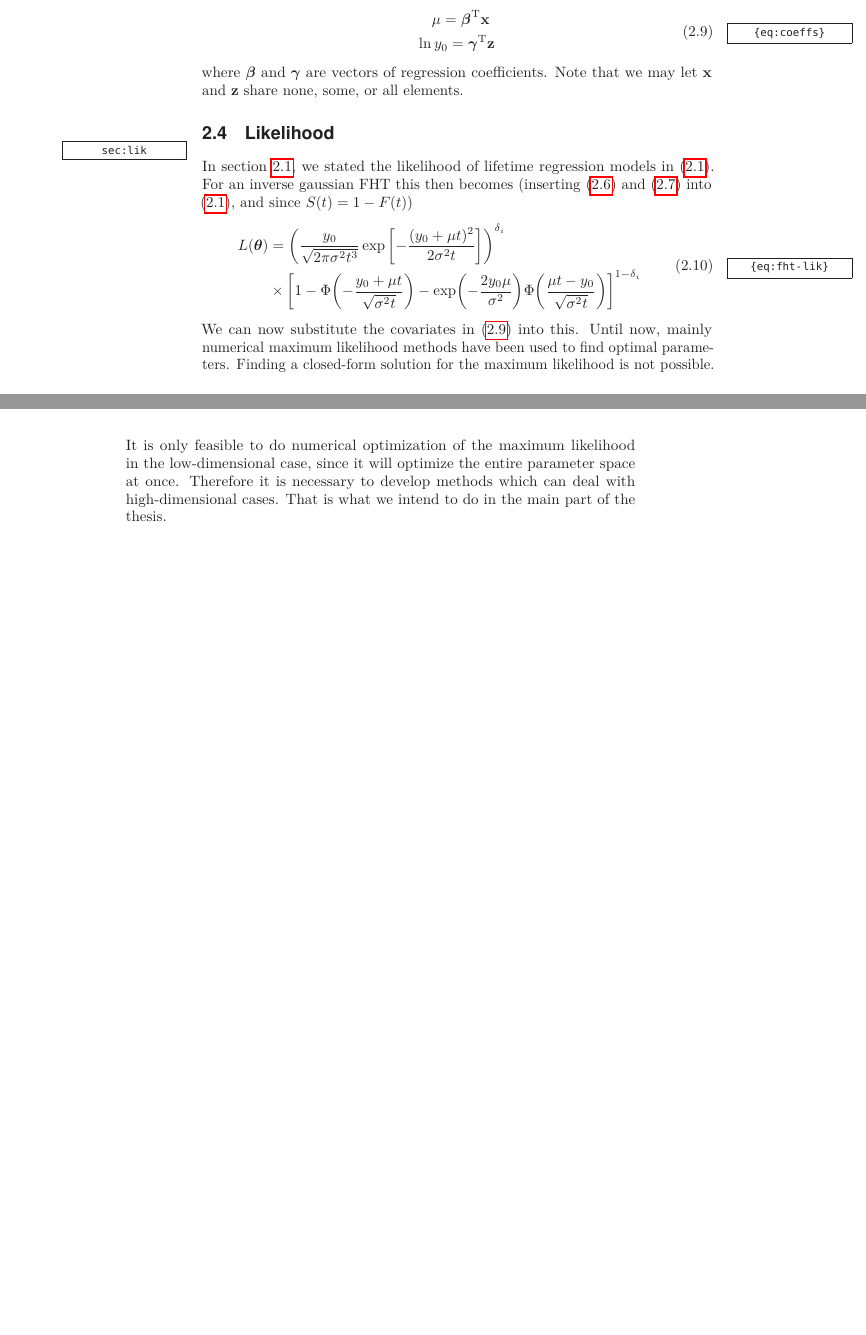
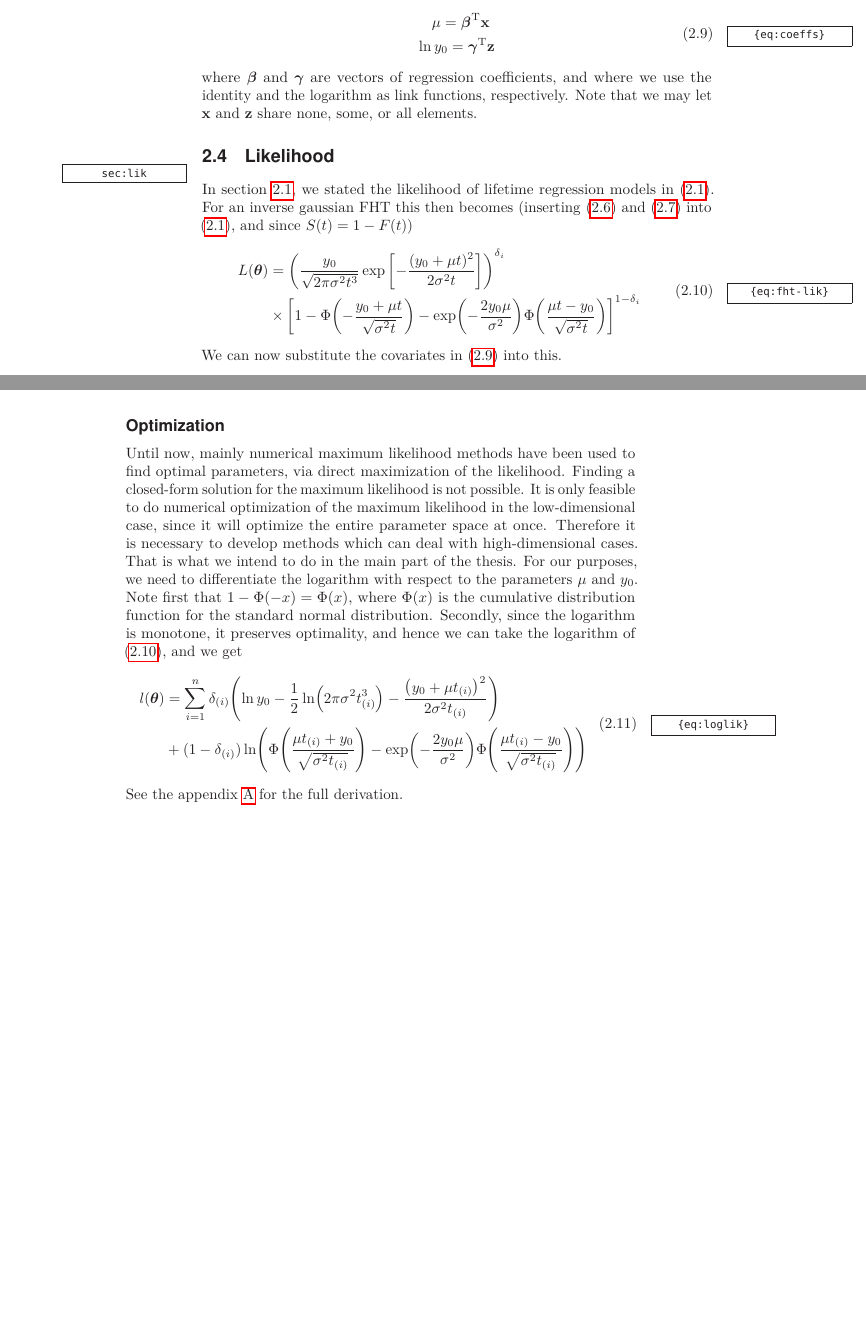
Before and after one commit to vegarsti/thesis, a LaTeX thesis (text/main.tex, which reads text/sections/chapter2.tex): two parts of pages 14 and 15 of 30, joined at a grey line, cut so that both start at the same text, the shorter picture padded with empty space. Compiled offline with pdfLaTeX.

Commit message:
Write more

```diff
--- a/text/sections/chapter2.tex
+++ b/text/sections/chapter2.tex
@@ -81,7 +81,7 @@ We may introduce effects from covariates by allowing $\mu$ and $y_0$ to depend o
     \ln y_0=\bgamma^\T\z
 \end{split}
 \end{align}
-where $\bbeta$ and $\bgamma$ are vectors of regression coefficients. Note that we may let $\x$ and $\z$ share none, some, or all elements.
+where $\bbeta$ and $\bgamma$ are vectors of regression coefficients, and where we use the identity and the logarithm as link functions, respectively. Note that we may let $\x$ and $\z$ share none, some, or all elements.
 
 \section{Likelihood}\label{sec:lik}
 In section \ref{sec:survival}, we stated the likelihood of lifetime regression models in \eqref{eq:surv-lik}. For an inverse gaussian FHT this then becomes (inserting \eqref{eq:fht-ig} and \eqref{eq:cumulative} into \eqref{eq:surv-lik}, and since $S(t)=1-F(t)$)
@@ -91,4 +91,15 @@ L(\btheta)&=\p*{\frac{y_0}{\sqrt{2\pi\sigma^2t^3}}\exp\left[-\frac{(y_0+\mu t)^2
 &\times\sqb*{1-\Phi\p*{-\frac{y_0+\mu t}{\sqrt{\sigma^2t}}}-\exp\p*{-\frac{2y_0\mu}{\sigma^2}}\Phi\p*{\frac{\mu t-y_0}{\sqrt{\sigma^2t}}}}^{1-\delta_i}
 \end{split}
 \end{align}
-We can now substitute the covariates in \eqref{eq:coeffs} into this. Until now, mainly numerical maximum likelihood methods have been used to find optimal parameters. Finding a closed-form solution for the maximum likelihood is not possible. It is only feasible to do numerical optimization of the maximum likelihood in the low-dimensional case, since it will optimize the entire parameter space at once. Therefore it is necessary to develop methods which can deal with high-dimensional cases. That is what we intend to do in the main part of the thesis.
+We can now substitute the covariates in \eqref{eq:coeffs} into this.
+
+\subsection{Optimization}
+Until now, mainly numerical maximum likelihood methods have been used to find optimal parameters, via direct maximization of the likelihood. Finding a closed-form solution for the maximum likelihood is not possible. It is only feasible to do numerical optimization of the maximum likelihood in the low-dimensional case, since it will optimize the entire parameter space at once. Therefore it is necessary to develop methods which can deal with high-dimensional cases. That is what we intend to do in the main part of the thesis. For our purposes, we need to differentiate the logarithm with respect to the parameters $\mu$ and $y_0$. Note first that $1-\Phi(-x)=\Phi(x)$, where $\Phi(x)$ is the cumulative distribution function for the standard normal distribution. Secondly, since the logarithm is monotone, it preserves optimality, and hence we can take the logarithm of \eqref{eq:fht-lik}, and we get
+\begin{align}\label{eq:loglik}
+\begin{split}
+    l(\btheta)&=\sum_{i=1}^n\di\p*{\ln y_0-\frac{1}{2}\ln\p*{2\pi\sigma^2\ti^3}-\frac{\p*{y_0+\mu\ti}^2}{2\sigma^2\ti}} \\
+    &+
+    (1-\di)\ln\p*{\Phi\p*{\frac{\mu\ti+y_0}{\sqrt{\sigma^2\ti}}}-\exp\p*{-\frac{2y_0\mu}{\sigma^2}}\Phi\p*{\frac{\mu\ti-y_0}{\sqrt{\sigma^2\ti}}}}
+\end{split}
+\end{align}
+See the appendix \ref{appendix} for the full derivation.
```
Also changed, not shown: code/recreating_threg_example.R (+2 -0 lines), text/sections/appendix.tex (+1 -1 lines), text/main.pdf.
